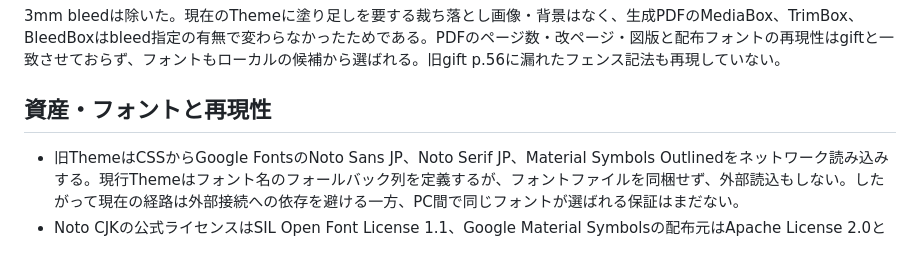
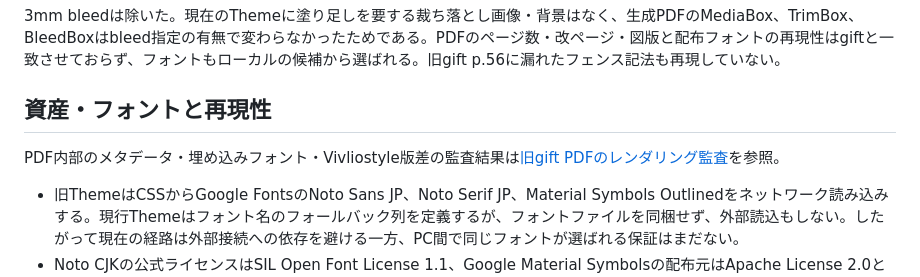
Before and after one commit to ammonite-dx/dx3rd-scenario-ammo, a Markdown page: docs/visual-parity.md, the part around the change. Drawn GitHub-style; blank space fills up the shorter version.

Commit message:
docs: audit gift PDF fonts and renderer drift

```diff
--- a/docs/visual-parity.md
+++ b/docs/visual-parity.md
@@ -52,6 +52,8 @@ npm run build:pdf -- --output tmp/pdfs/current-sample-a5.pdf
 
 ## 資産・フォントと再現性
 
+PDF内部のメタデータ・埋め込みフォント・Vivliostyle版差の監査結果は[旧gift PDFのレンダリング監査](gift-rendering-audit.md)を参照。
+
 - 旧ThemeはCSSからGoogle FontsのNoto Sans JP、Noto Serif JP、Material Symbols Outlinedをネットワーク読み込みする。現行Themeはフォント名のフォールバック列を定義するが、フォントファイルを同梱せず、外部読込もしない。したがって現在の経路は外部接続への依存を避ける一方、PC間で同じフォントが選ばれる保証はまだない。
 - Noto CJKの公式ライセンスはSIL Open Font License 1.1、Google Material Symbolsの配布元はApache License 2.0としている（[Noto CJK license](https://github.com/notofonts/noto-cjk/blob/main/Sans/LICENSE)、[Google Material Symbols repository](https://github.com/google/material-design-icons)）。将来フォントや選択アイコンを同梱する場合は、各ファイルのライセンス・同梱条件・必要な著作権表示を保ち、バージョンを固定する。
 - 旧Theme packageは `MIT` を宣言し、リポジトリ内に `LICENSE` がある。ただし `package.json` の `files` に `img/` が含まれていない。`section-title.png` は旧リポジトリ上にあるが、画像単体の来歴・権利表示を確認してから新Themeへ複製・再配布する。MIT宣言だけで画像の個別来歴まで確認済みとはみなさない。
```
Also changed, not shown: docs/gift-rendering-audit.md (added, +248 -0 lines).
